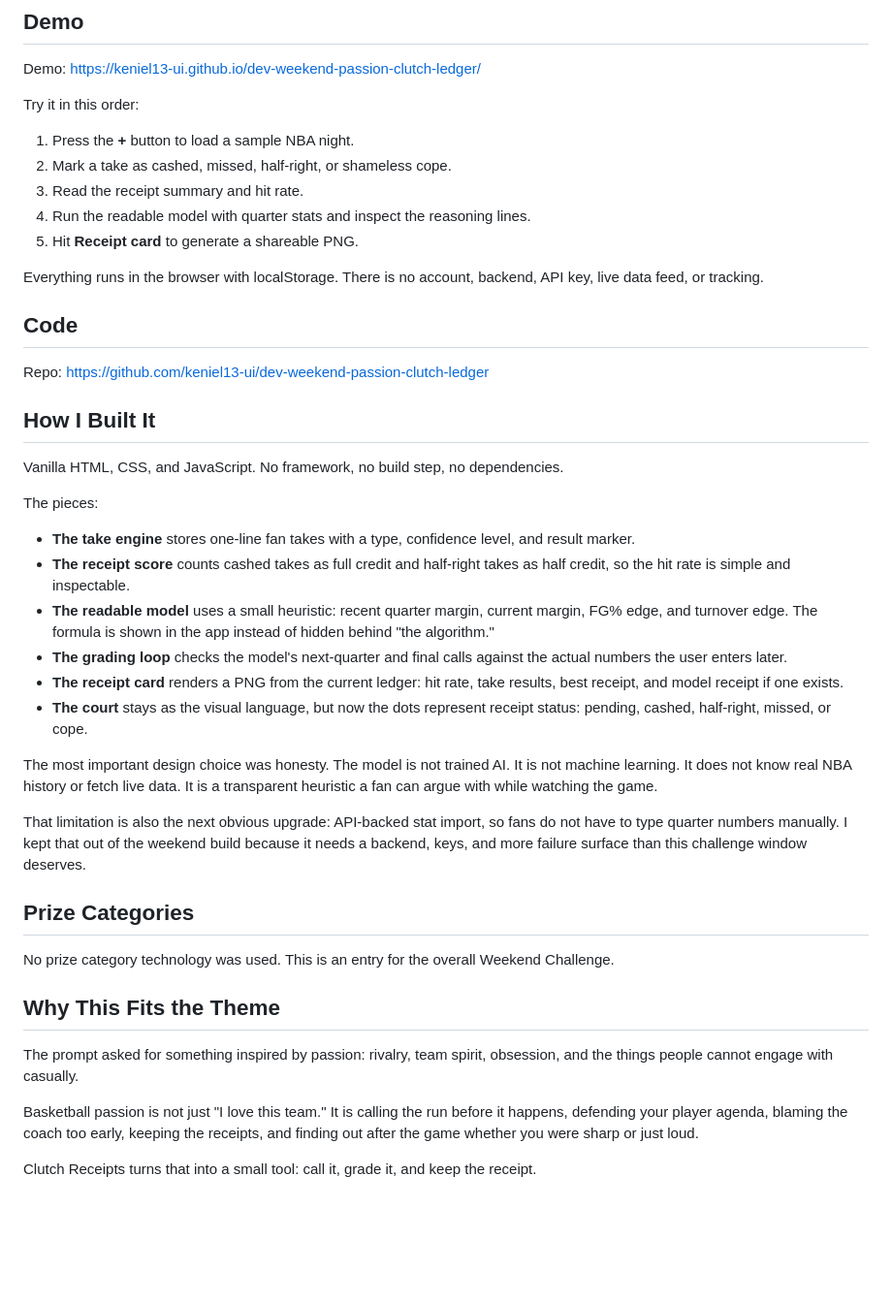
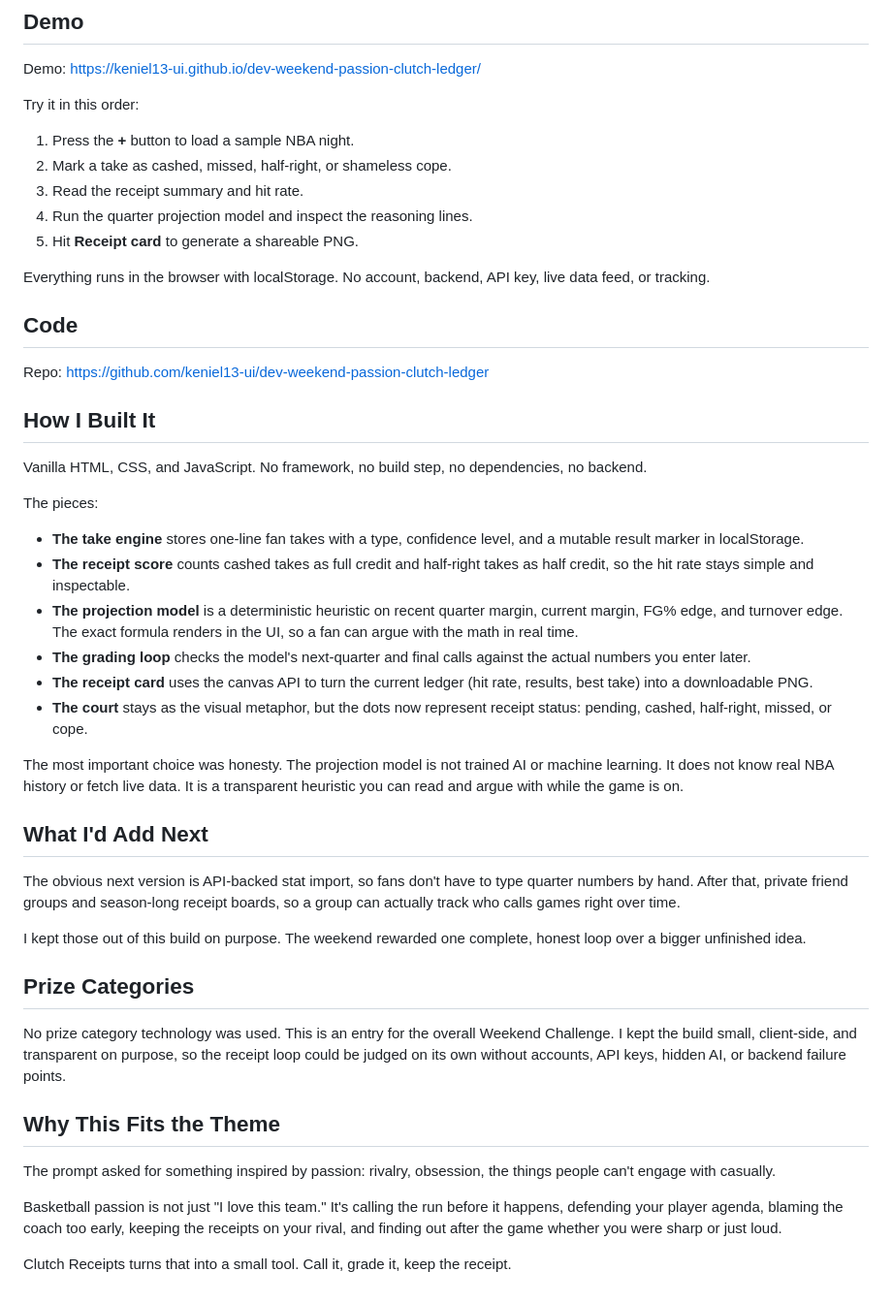
Before and after one commit to keniel13-ui/dev-weekend-passion-clutch-ledger, a Markdown page: SUBMISSION_DRAFT.md, the part around one of its changes. Shown at 97% size. Drawn GitHub-style; blank space fills up the shorter version.

```diff
--- a/SUBMISSION_DRAFT.md
+++ b/SUBMISSION_DRAFT.md
@@ -27,10 +33,10 @@ Try it in this order:
 1. Press the **+** button to load a sample NBA night.
 2. Mark a take as cashed, missed, half-right, or shameless cope.
 3. Read the receipt summary and hit rate.
-4. Run the readable model with quarter stats and inspect the reasoning lines.
+4. Run the quarter projection model and inspect the reasoning lines.
 5. Hit **Receipt card** to generate a shareable PNG.
 
-Everything runs in the browser with localStorage. There is no account, backend, API key, live data feed, or tracking.
+Everything runs in the browser with localStorage. No account, backend, API key, live data feed, or tracking.
 
 ## Code
 
@@ -38,29 +44,33 @@ Repo: https://github.com/keniel13-ui/dev-weekend-passion-clutch-ledger
 
 ## How I Built It
 
-Vanilla HTML, CSS, and JavaScript. No framework, no build step, no dependencies.
+Vanilla HTML, CSS, and JavaScript. No framework, no build step, no dependencies, no backend.
 
 The pieces:
 
-- **The take engine** stores one-line fan takes with a type, confidence level, and result marker.
-- **The receipt score** counts cashed takes as full credit and half-right takes as half credit, so the hit rate is simple and inspectable.
-- **The readable model** uses a small heuristic: recent quarter margin, current margin, FG% edge, and turnover edge. The formula is shown in the app instead of hidden behind "the algorithm."
-- **The grading loop** checks the model's next-quarter and final calls against the actual numbers the user enters later.
-- **The receipt card** renders a PNG from the current ledger: hit rate, take results, best receipt, and model receipt if one exists.
-- **The court** stays as the visual language, but now the dots represent receipt status: pending, cashed, half-right, missed, or cope.
+- **The take engine** stores one-line fan takes with a type, confidence level, and a mutable result marker in localStorage.
+- **The receipt score** counts cashed takes as full credit and half-right takes as half credit, so the hit rate stays simple and inspectable.
+- **The projection model** is a deterministic heuristic on recent quarter margin, current margin, FG% edge, and turnover edge. The exact formula renders in the UI, so a fan can argue with the math in real time.
+- **The grading loop** checks the model's next-quarter and final calls against the actual numbers you enter later.
+- **The receipt card** uses the canvas API to turn the current ledger (hit rate, results, best take) into a downloadable PNG.
+- **The court** stays as the visual metaphor, but the dots now represent receipt status: pending, cashed, half-right, missed, or cope.
 
-The most important design choice was honesty. The model is not trained AI. It is not machine learning. It does not know real NBA history or fetch live data. It is a transparent heuristic a fan can argue with while watching the game.
+The most important choice was honesty. The projection model is not trained AI or machine learning. It does not know real NBA history or fetch live data. It is a transparent heuristic you can read and argue with while the game is on.
 
-That limitation is also the next obvious upgrade: API-backed stat import, so fans do not have to type quarter numbers manually. I kept that out of the weekend build because it needs a backend, keys, and more failure surface than this challenge window deserves.
+## What I'd Add Next
+
+The obvious next version is API-backed stat import, so fans don't have to type quarter numbers by hand. After that, private friend groups and season-long receipt boards, so a group can actually track who calls games right over time.
+
+I kept those out of this build on purpose. The weekend rewarded one complete, honest loop over a bigger unfinished idea.
 
 ## Prize Categories
 
-No prize category technology was used. This is an entry for the overall Weekend Challenge.
+No prize category technology was used. This is an entry for the overall Weekend Challenge. I kept the build small, client-side, and transparent on purpose, so the receipt loop could be judged on its own without accounts, API keys, hidden AI, or backend failure points.
 
 ## Why This Fits the Theme
 
-The prompt asked for something inspired by passion: rivalry, team spirit, obsession, and the things people cannot engage with casually.
+The prompt asked for something inspired by passion: rivalry, obsession, the things people can't engage with casually.
 
-Basketball passion is not just "I love this team." It is calling the run before it happens, defending your player agenda, blaming the coach too early, keeping the receipts, and finding out after the game whether you were sharp or just loud.
+Basketball passion is not just "I love this team." It's calling the run before it happens, defending your player agenda, blaming the coach too early, keeping the receipts on your rival, and finding out after the game whether you were sharp or just loud.
 
-Clutch Receipts turns that into a small tool: call it, grade it, and keep the receipt.
+Clutch Receipts turns that into a small tool. Call it, grade it, keep the receipt.
```
Also changed, not shown: other parts of SUBMISSION_DRAFT.md (+12 -6 lines).
